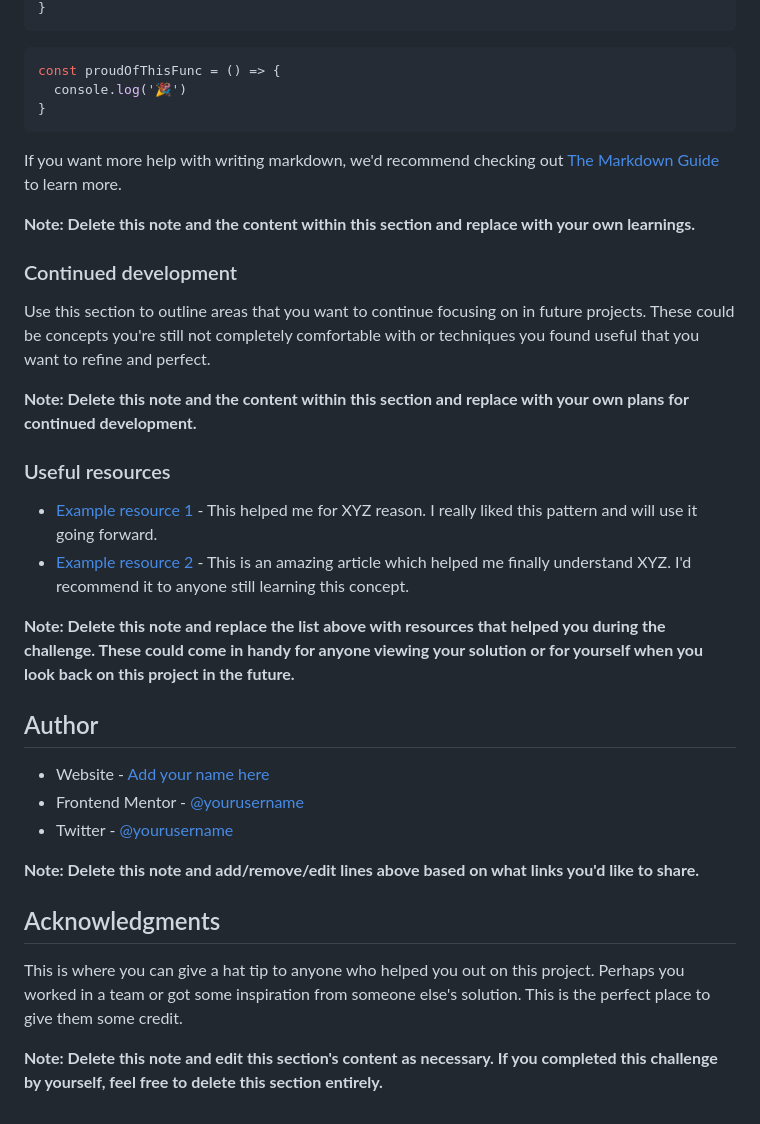
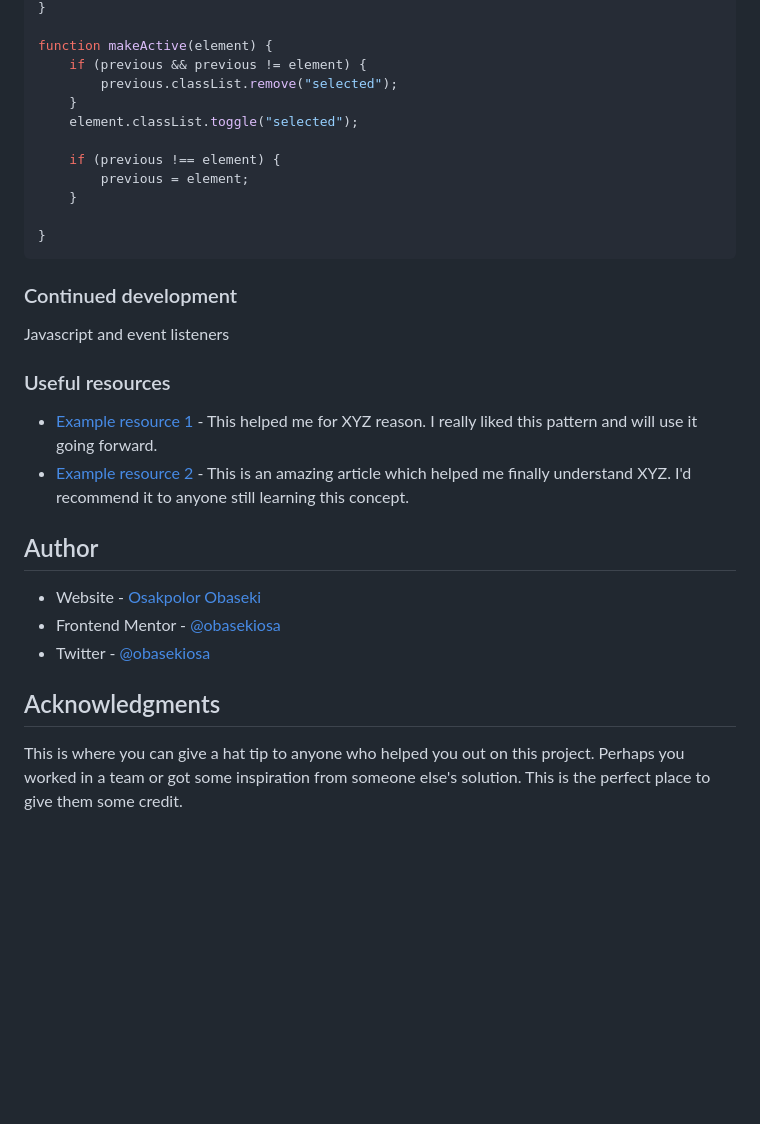
Before and after one commit to obasekiosa/faq-accordion-card, a Markdown page: README.md, the part around the change printed below. Rendered like a GitHub page; blank space fills up the shorter version.

````diff
--- a/README.md
+++ b/README.md
@@ -75,38 +82,35 @@ To see how you can add code snippets, see below:
 }
-```
-```js
-const proudOfThisFunc = () => {
-  console.log('🎉')
+
+function makeActive(element) {
+    if (previous && previous != element) {
+        previous.classList.remove("selected");
+    }
+    element.classList.toggle("selected");
+
+    if (previous !== element) {
+        previous = element;
+    }
+
 }
 ```
 
-If you want more help with writing markdown, we'd recommend checking out [The Markdown Guide](https://www.markdownguide.org/) to learn more.
-
-**Note: Delete this note and the content within this section and replace with your own learnings.**
-
 ### Continued development
 
-Use this section to outline areas that you want to continue focusing on in future projects. These could be concepts you're still not completely comfortable with or techniques you found useful that you want to refine and perfect.
-
-**Note: Delete this note and the content within this section and replace with your own plans for continued development.**
+Javascript and event listeners
 
 ### Useful resources
 
 - [Example resource 1](https://www.example.com) - This helped me for XYZ reason. I really liked this pattern and will use it going forward.
 - [Example resource 2](https://www.example.com) - This is an amazing article which helped me finally understand XYZ. I'd recommend it to anyone still learning this concept.
 
-**Note: Delete this note and replace the list above with resources that helped you during the challenge. These could come in handy for anyone viewing your solution or for yourself when you look back on this project in the future.**
-
 ## Author
 
-- Website - [Add your name here](https://www.your-site.com)
-- Frontend Mentor - [@yourusername](https://www.frontendmentor.io/profile/yourusername)
-- Twitter - [@yourusername](https://www.twitter.com/yourusername)
+- Website - [Osakpolor Obaseki](https://obasekiosa.github.io/me)
+- Frontend Mentor - [@obasekiosa](https://www.frontendmentor.io/profile/obasekiosa)
+- Twitter - [@obasekiosa](https://www.twitter.com/obasekiosa)
 
-**Note: Delete this note and add/remove/edit lines above based on what links you'd like to share.**
+
 
 ## Acknowledgments
 
 This is where you can give a hat tip to anyone who helped you out on this project. Perhaps you worked in a team or got some inspiration from someone else's solution. This is the perfect place to give them some credit.
-
-**Note: Delete this note and edit this section's content as necessary. If you completed this challenge by yourself, feel free to delete this section entirely.**
````
Also changed, not shown: other parts of README.md (+28 -21 lines), results/desktop-view.gif (added), results/mobile-view.gif (added), 1 other file.
